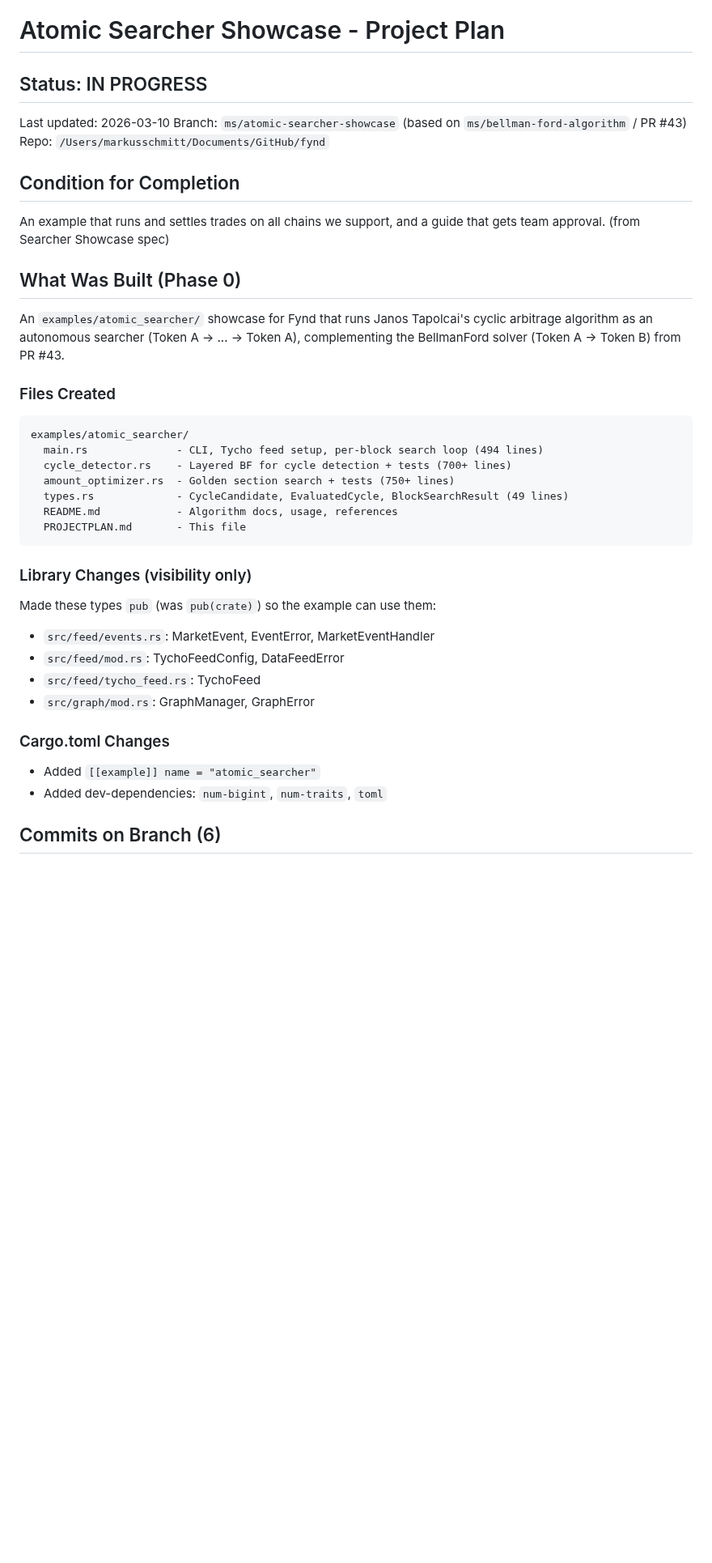
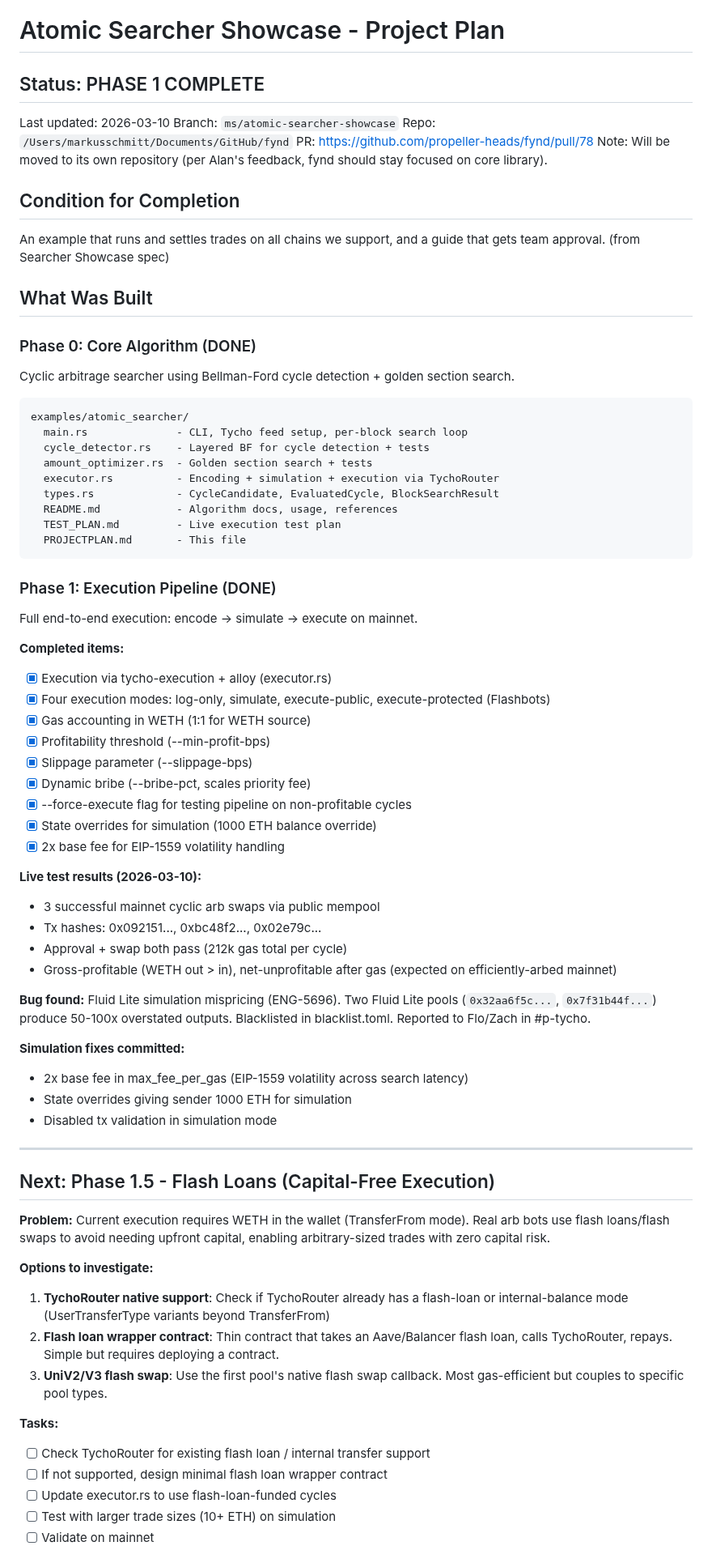
Before and after one commit to propeller-heads/fynd, a Markdown page: examples/atomic_searcher/PROJECTPLAN.md, the part around one of its changes. Shown at 81% size. Drawn GitHub-style; blank space fills up the shorter version.

````diff
--- a/examples/atomic_searcher/PROJECTPLAN.md
+++ b/examples/atomic_searcher/PROJECTPLAN.md
@@ -1,45 +1,86 @@
 # Atomic Searcher Showcase - Project Plan
 
-## Status: IN PROGRESS
+## Status: PHASE 1 COMPLETE
 
 Last updated: 2026-03-10
-Branch: `ms/atomic-searcher-showcase` (based on `ms/bellman-ford-algorithm` / PR #43)
+Branch: `ms/atomic-searcher-showcase`
 Repo: `/Users/markusschmitt/Documents/GitHub/fynd`
+PR: https://github.com/propeller-heads/fynd/pull/78
+Note: Will be moved to its own repository (per Alan's feedback, fynd should stay focused on core library).
 
 ## Condition for Completion
 
 An example that runs and settles trades on all chains we support, and a guide that
 gets team approval. (from Searcher Showcase spec)
 
-## What Was Built (Phase 0)
+## What Was Built
 
-An `examples/atomic_searcher/` showcase for Fynd that runs Janos Tapolcai's cyclic
-arbitrage algorithm as an autonomous searcher (Token A -> ... -> Token A), complementing
-the BellmanFord solver (Token A -> Token B) from PR #43.
+### Phase 0: Core Algorithm (DONE)
 
-### Files Created
+Cyclic arbitrage searcher using Bellman-Ford cycle detection + golden section search.
 
 ```
 examples/atomic_searcher/
-  main.rs              - CLI, Tycho feed setup, per-block search loop (494 lines)
-  cycle_detector.rs    - Layered BF for cycle detection + tests (700+ lines)
-  amount_optimizer.rs  - Golden section search + tests (750+ lines)
-  types.rs             - CycleCandidate, EvaluatedCycle, BlockSearchResult (49 lines)
+  main.rs              - CLI, Tycho feed setup, per-block search loop
+  cycle_detector.rs    - Layered BF for cycle detection + tests
+  amount_optimizer.rs  - Golden section search + tests
+  executor.rs          - Encoding + simulation + execution via TychoRouter
+  types.rs             - CycleCandidate, EvaluatedCycle, BlockSearchResult
   README.md            - Algorithm docs, usage, references
+  TEST_PLAN.md         - Live execution test plan
   PROJECTPLAN.md       - This file
 ```
 
-### Library Changes (visibility only)
+### Phase 1: Execution Pipeline (DONE)
 
-Made these types `pub` (was `pub(crate)`) so the example can use them:
-- `src/feed/events.rs`: MarketEvent, EventError, MarketEventHandler
-- `src/feed/mod.rs`: TychoFeedConfig, DataFeedError
-- `src/feed/tycho_feed.rs`: TychoFeed
-- `src/graph/mod.rs`: GraphManager, GraphError
+Full end-to-end execution: encode -> simulate -> execute on mainnet.
 
-### Cargo.toml Changes
+**Completed items:**
+- [x] Execution via tycho-execution + alloy (executor.rs)
+- [x] Four execution modes: log-only, simulate, execute-public, execute-protected (Flashbots)
+- [x] Gas accounting in WETH (1:1 for WETH source)
+- [x] Profitability threshold (--min-profit-bps)
+- [x] Slippage parameter (--slippage-bps)
+- [x] Dynamic bribe (--bribe-pct, scales priority fee)
+- [x] --force-execute flag for testing pipeline on non-profitable cycles
+- [x] State overrides for simulation (1000 ETH balance override)
+- [x] 2x base fee for EIP-1559 volatility handling
 
-- Added `[[example]] name = "atomic_searcher"`
-- Added dev-dependencies: `num-bigint`, `num-traits`, `toml`
+**Live test results (2026-03-10):**
+- 3 successful mainnet cyclic arb swaps via public mempool
+- Tx hashes: 0x092151..., 0xbc48f2..., 0x02e79c...
+- Approval + swap both pass (212k gas total per cycle)
+- Gross-profitable (WETH out > in), net-unprofitable after gas (expected on efficiently-arbed mainnet)
 
-## Commits on Branch (6)
+**Bug found:** Fluid Lite simulation mispricing (ENG-5696). Two Fluid Lite pools
+(`0x32aa6f5c...`, `0x7f31b44f...`) produce 50-100x overstated outputs. Blacklisted
+in blacklist.toml. Reported to Flo/Zach in #p-tycho.
+
+**Simulation fixes committed:**
+- 2x base fee in max_fee_per_gas (EIP-1559 volatility across search latency)
+- State overrides giving sender 1000 ETH for simulation
+- Disabled tx validation in simulation mode
+
+---
+
+## Next: Phase 1.5 - Flash Loans (Capital-Free Execution)
+
+**Problem:** Current execution requires WETH in the wallet (TransferFrom mode). Real
+arb bots use flash loans/flash swaps to avoid needing upfront capital, enabling
+arbitrary-sized trades with zero capital risk.
+
+**Options to investigate:**
+1. **TychoRouter native support**: Check if TychoRouter already has a flash-loan
+   or internal-balance mode (UserTransferType variants beyond TransferFrom)
+2. **Flash loan wrapper contract**: Thin contract that takes an Aave/Balancer flash
+   loan, calls TychoRouter, repays. Simple but requires deploying a contract.
+3. **UniV2/V3 flash swap**: Use the first pool's native flash swap callback.
+   Most gas-efficient but couples to specific pool types.
+
+**Tasks:**
+- [ ] Check TychoRouter for existing flash loan / internal transfer support
+- [ ] If not supported, design minimal flash loan wrapper contract
+- [ ] Update executor.rs to use flash-loan-funded cycles
+- [ ] Test with larger trade sizes (10+ ETH) on simulation
+- [ ] Validate on mainnet
+
````
Also changed, not shown: other parts of examples/atomic_searcher/PROJECTPLAN.md (+81 -231 lines).
